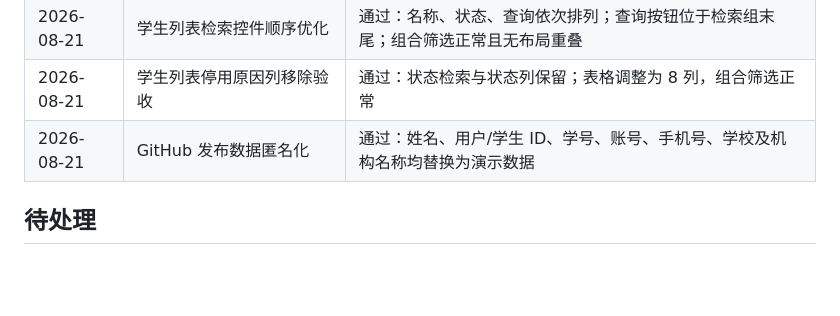
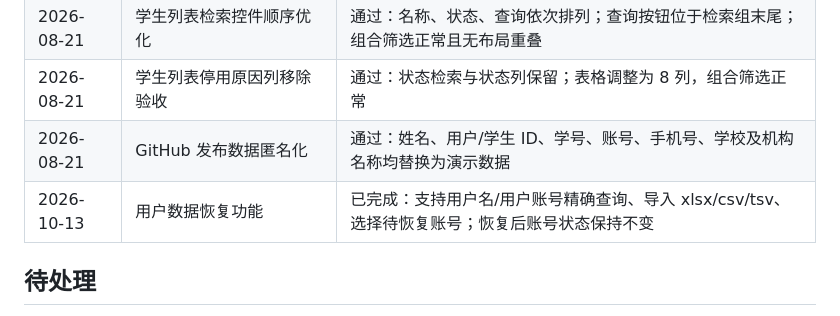
Before and after one commit to mazheng0823-byte/tianxue, a Markdown page: account-system-upgrade/PROJECT_CONTEXT.md, the part around the change. GitHub-like rendering; blank space fills up the shorter version.

Commit message:
Add user data recovery workflow

```diff
--- a/account-system-upgrade/PROJECT_CONTEXT.md
+++ b/account-system-upgrade/PROJECT_CONTEXT.md
@@ -40,6 +40,7 @@
 | 2026-08-21 | 学生列表检索控件顺序优化 | 通过：名称、状态、查询依次排列；查询按钮位于检索组末尾；组合筛选正常且无布局重叠 |
 | 2026-08-21 | 学生列表停用原因列移除验收 | 通过：状态检索与状态列保留；表格调整为 8 列，组合筛选正常 |
 | 2026-08-21 | GitHub 发布数据匿名化 | 通过：姓名、用户/学生 ID、学号、账号、手机号、学校及机构名称均替换为演示数据 |
+| 2026-10-13 | 用户数据恢复功能 | 已完成：支持用户名/用户账号精确查询、导入 xlsx/csv/tsv、选择待恢复账号；恢复后账号状态保持不变 |
 
 ## 待处理
 
```
